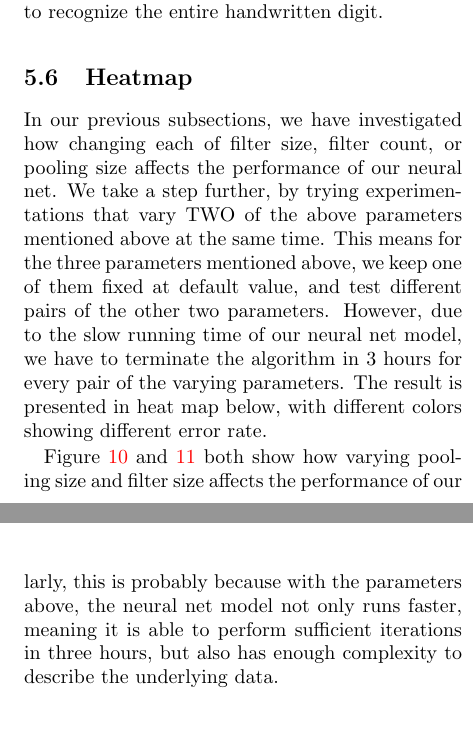
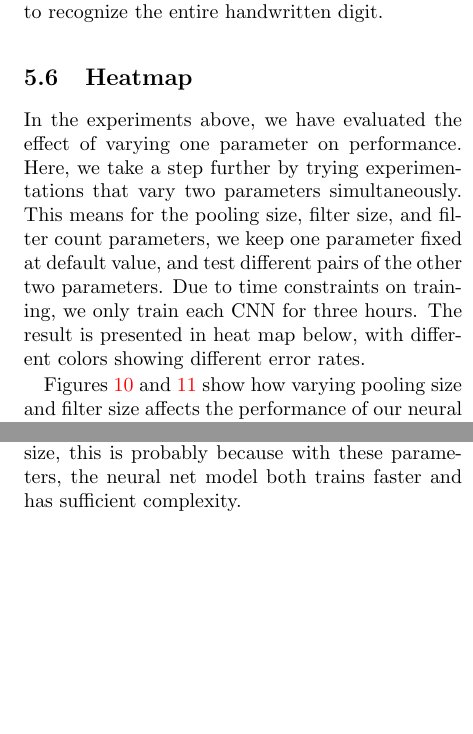
Before and after one commit to uakfdotb/cnn, a LaTeX paper (report/report.tex): two parts of the columns of pages 8 and 9 of 12 before the commit and two parts of the columns of pages 8 and 9 of 13 after it, joined at a grey line, cut so that both start at the same text, the shorter picture padded with empty space. Compiled offline with pdfLaTeX.

Commit message:
Updates.

```diff
--- a/report/report.tex
+++ b/report/report.tex
@@ -310,9 +310,9 @@ Figure \ref{fig:filter} shows four examples convolutional filters after training
 
 \subsection{Heatmap}
 
-In our previous subsections, we have investigated how changing each of filter size, filter count, or pooling size affects the performance of our neural net. We take a step further, by trying experimentations that vary TWO of the above parameters mentioned above at the same time. This means for the three parameters mentioned above, we keep one of them fixed at default value, and test different pairs of the other two parameters. However, due to the slow running time of our neural net model, we have to terminate the algorithm in 3 hours for every pair of the varying parameters. The result is presented in heat map below, with different colors showing different error rate.
+In the experiments above, we have evaluated the effect of varying one parameter on performance. Here, we take a step further by trying experimentations that vary two parameters simultaneously. This means for the pooling size, filter size, and filter count parameters, we keep one parameter fixed at default value, and test different pairs of the other two parameters. Due to time constraints on training, we only train each CNN for three hours. The result is presented in heat map below, with different colors showing different error rates.
 
-Figure \ref{fig:ps_fs_train_heatmap} and \ref{fig:ps_fs_test_heatmap} both show how varying pooling size and filter size affects the performance of our neural net model. Figure \ref{fig:ps_fs_train_heatmap} shows a heatmap of training error against pooling size and filter size, while figure \ref{fig:ps_fs_test_heatmap} shows a heatmap of testing error against pooling size and filter size. From the results, we can see that the training error is generally smaller than the testing error, as what we have expected. Moreover, we see that there is a strong correlation between training error and testing error, i.e. model with parameters that does a bad job in the training set also performs badly in the testing set. Moreover, we observe that the optimal neural net model has pooling size ranging from about "1 by 1" to "3 by 3", and filter size ranging from "11 by 11" to "15 by 15". This is probably because with the parameters above, the neural net model not only runs faster, meaning it is able to perform sufficient iterations in three hours, but also has enough complexity to describe the underlying data.
+Figures \ref{fig:ps_fs_train_heatmap} and \ref{fig:ps_fs_test_heatmap} show how varying pooling size and filter size affects the performance of our neural net model. Figure \ref{fig:ps_fs_train_heatmap} shows a heatmap of training error against pooling size and filter size, while Figure \ref{fig:ps_fs_test_heatmap} shows a heatmap of testing error against pooling size and filter size. From the results, we can see that the training error is generally smaller than the testing error, as what we have expected. Moreover, we see that there is a strong correlation between training error and testing error, i.e. model with parameters that does a bad job in the training set also performs badly in the testing set. We additionally observe that the optimal neural net model has pooling size ranging from about "1 by 1" to "3 by 3", and filter size ranging from "11 by 11" to "15 by 15". This is probably because with the parameters above, the CNN training not only runs faster, meaning it is able to perform sufficient iterations in three hours, but also has enough complexity to describe the underlying data.
 
 \begin{figure}
 \centering
@@ -328,19 +328,19 @@ Figure \ref{fig:ps_fs_train_heatmap} and \ref{fig:ps_fs_test_heatmap} both show
 \label{fig:ps_fs_test_heatmap}
 \end{figure}
 
-Figure \ref{fig:fs_fc_train_heatmap} and \ref{fig:fs_fc_test_heatmap} both show how varying filter count and filter size affects the performance of our neural net model. Figure \ref{fig:fs_fc_train_heatmap}  shows a heatmap of training error against filter count and filter size, while figure \ref{fig:fs_fc_test_heatmap} shows a heatmap of testing error against filter count size and filter size. Agaiin from the heat maps, we can draw conclusions that the training error is generally smaller than the testing error, as what we have expected. Similarly, we see that there is a strong correlation between training error and testing error, i.e. model with parameters that does a bad job in the training set also tends to perform badly in the testing set. Moreover, we observe that the optimal neural net model has filter count ranging from about 8 to 32, and filter size ranging from "9 by 9" to "17 by 17". Similarly, this is probably because with the parameters above, the neural net model not only runs faster, meaning it is able to perform sufficient iterations in three hours, but also has enough complexity to describe the underlying data.
+Figures \ref{fig:fs_fc_train_heatmap} and \ref{fig:fs_fc_test_heatmap} show how varying filter count and filter size affects the performance of our neural net model. Figure \ref{fig:fs_fc_train_heatmap}  shows a heatmap of training error against filter count and filter size, while Figure \ref{fig:fs_fc_test_heatmap} shows a heatmap of testing error against filter count size and filter size. From the heat maps, we again conclude that the training error is generally smaller than the testing error, and that there is a strong correlation between training error and testing error. We observe that the optimal neural net model has filter count ranging from about 8 to 32, and filter size ranging from "9 by 9" to "17 by 17". Similar to with pooling size and filter size, this is probably because with these parameters, the neural net model both trains faster and has sufficient complexity.
 
 \begin{figure}
 \centering
 \includegraphics[width = 0.5\textwidth]{figure/fs_fc_train_heatmap}
-\caption{Heatmap of Training Error Against Filter Size and No. of Filters}
+\caption{Heatmap of training error against filter size and filter count.}
 \label{fig:fs_fc_train_heatmap}
 \end{figure}
 
 \begin{figure}
 \centering
 \includegraphics[width = 0.5\textwidth]{figure/fs_fc_test_heatmap}
-\caption{Heatmap of Testing Error Against Filter Size and No. of Filters}
+\caption{Heatmap of training error against filter size and filter count.}
 \label{fig:fs_fc_test_heatmap}
 \end{figure}
 
```
Also changed, not shown: report/figure/iter_time_vs_no_of_filters.jpg, report/report.pdf, report/report.tex (8 more changed lines).
